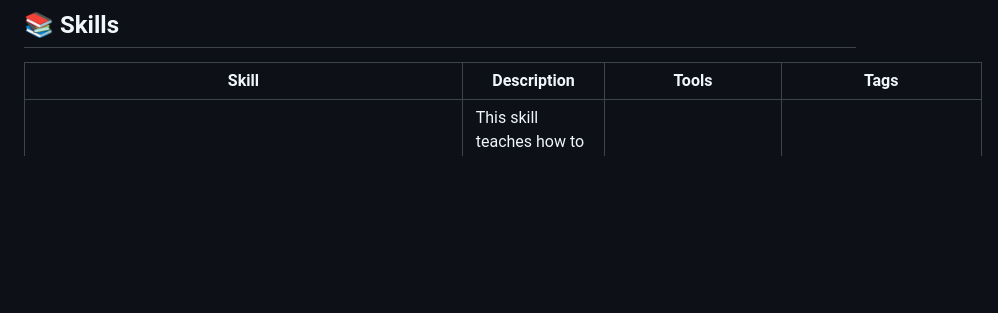
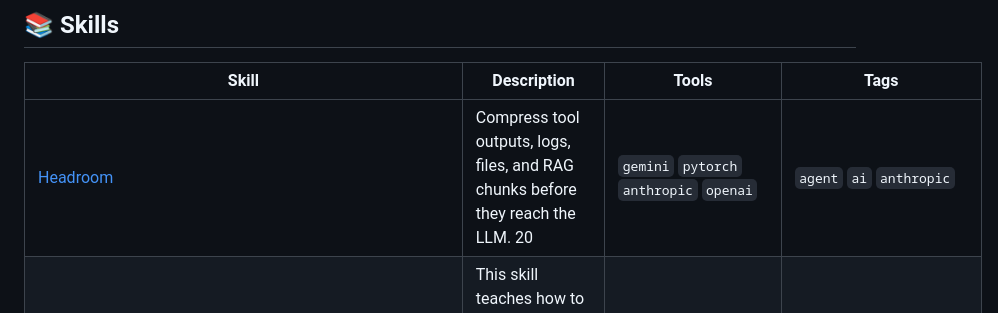
Before and after one commit to edneycaleb-droid/fieldnote, a Markdown page: README.md, the part around one of its changes. Rendered like a GitHub page; blank space fills up the shorter version.

Commit message:
feat: update skill headroom

```diff
--- a/README.md
+++ b/README.md
@@ -9,6 +9,7 @@
 
 | Skill | Description | Tools | Tags |
 |-------|-------------|-------|------|
+| [Headroom](skills/headroom.md) | Compress tool outputs, logs, files, and RAG chunks before they reach the LLM. 20 | `gemini` `pytorch` `anthropic` `openai` | `agent` `ai` `anthropic` |
 | [Converting Documents to Markdown for AI Pipelines](skills/document_conversion.md) | This skill teaches how to use MarkItDown, a Python utility, to convert various f | `MarkItDown` `Python` `pip` `OpenAI` | `document_conversion` `markdown` `llm` |
 | [Markitdown](skills/markitdown.md) | Python tool for converting files and office documents to Markdown. | `autogen` `openai` `docker` `autogen-extension` | `autogen` `autogen-extension` `langchain` |
 | [Building and Deploying AI Agents with AutoGPT for AI-Powered Automation](skills/auto_gpt_deployment.md) | AutoGPT is a platform for building, deploying, and running AI agents that can au | `AutoGPT` `Docker` `bash` `PowerShell` | `ai` `agentic-ai` `autogpt` |
```
Also changed, not shown: other parts of README.md (+1 -1 lines), skills/headroom.md (added, +95 -0 lines).
